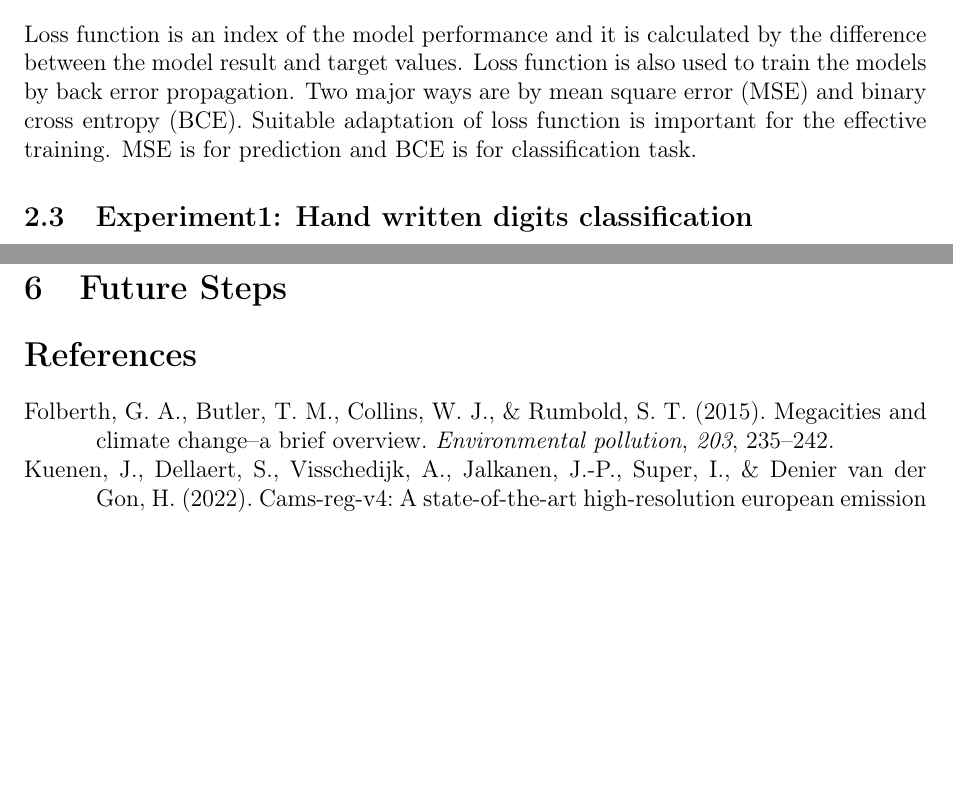
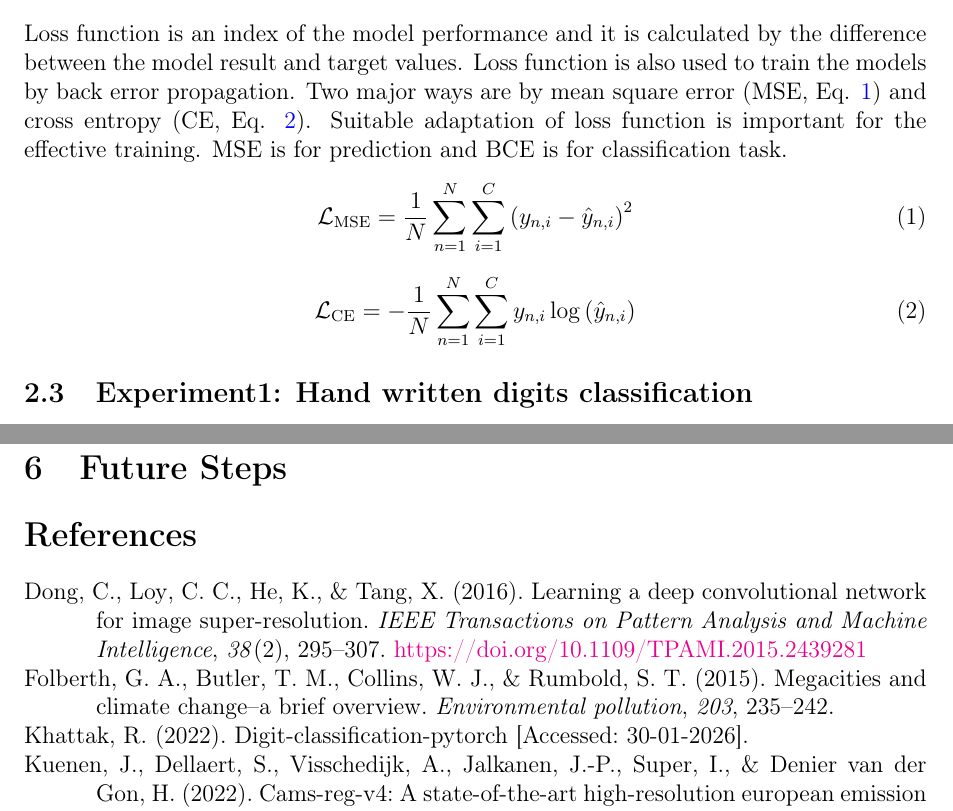
Before and after one commit to yunakatsuyama/Prep_report, a LaTeX paper (main.tex, which reads main.bib): two parts of pages 6 and 7 of 7 before the commit and two parts of pages 5 and 6 of 6 after it, joined at a grey line, cut so that both start at the same text, the shorter picture padded with empty space. Compiled offline with pdfLaTeX.

Commit message:
Update files

```diff
--- a/main.bib
+++ b/main.bib
@@ -331,0 +337 @@ doi = {https://doi.org/10.1029/2005JD006603}
+  journal = {IEEE Transactions on Pattern Analysis and Machine Intelligence},
@@ -331,0 +341,2 @@ doi = {https://doi.org/10.1029/2005JD006603}
+  pages   = {295--307},
+  doi     = {10.1109/TPAMI.2015.2439281},
--- a/main.tex
+++ b/main.tex
@@ -148,5 +148,20 @@ Machine learning is a method to make computers learn from data without explicit
 Convolutional neural networks (CNNs) are a supervised machine learning method, which were originally developed for images (2D data). They consist of a neural network with additional layers called convolution layers and pooling layers. A convolution layer extracts patterns from an image by applying a 2D filter (kernel) whose values are learnable parameters. The pooling layer then reduces the spatial dimensions of the resulting feature maps, which helps retain the most important information while improving robustness against slight translations, rotations, and small distortions in the input image.
 Super-resolution CNNs (SRCNNs) represents the mapping function that takes the low-resolution image as the input and outputs the high-resolution one. It consists of three operations: patch extraction and representation, non-linear mapping and reconstruction. These three operators are modeled by the same form of a convolutional layer. (\cite{dong2014srcnn}).
 
+% Other term for ML
+
 \subsection{Evaluation metrix}
-Loss function is an index of the model performance and it is calculated by the difference between the model result and target values. Loss function is also used to train the models by back error propagation. Two major ways are by mean square error (MSE) and binary cross entropy (BCE). Suitable adaptation of loss function is important for the effective training. MSE is for prediction and BCE is for classification task.
+Loss function is an index of the model performance and it is calculated by the difference between the model result and target values. Loss function is also used to train the models by back error propagation. Two major ways are by mean square error (MSE, Eq. \ref{eq:mse}) and  cross entropy (CE, Eq. \ref{eq:ce}). Suitable adaptation of loss function is important for the effective training. MSE is for prediction and BCE is for classification task.
+\begin{equation}
+\mathcal{L}_{\mathrm{MSE}}
+= \frac{1}{N} \sum_{n=1}^{N} \sum_{i=1}^{C}
+\left( y_{n,i} - \hat{y}_{n,i} \right)^2
+\label{eq:mse}
+\end{equation}
+
+\begin{equation}
+\mathcal{L}_{\mathrm{CE}}
+= - \frac{1}{N} \sum_{n=1}^{N} \sum_{i=1}^{C}
+y_{n,i} \log \left( \hat{y}_{n,i} \right)
+\label{eq:ce}
+\end{equation}
```
Also changed, not shown: AQG.jpg (added), emission_datasets.png (added), iupLogo2.png (added), logo.png (added), main.bbl (added), main.pdf (added), mortality.png (added), main.bib (25 more changed lines), main.tex (7 more changed lines), 8 other files.
